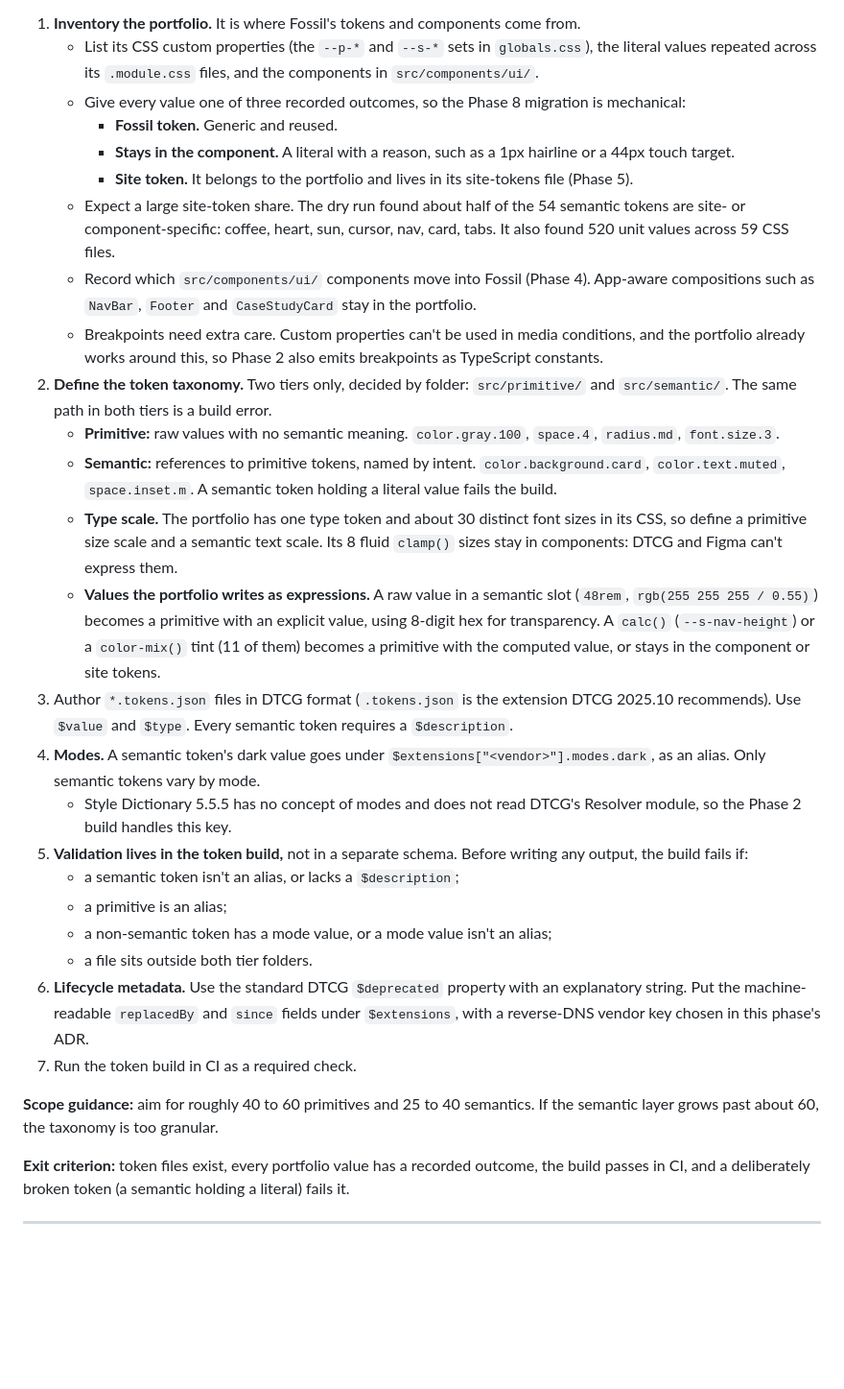
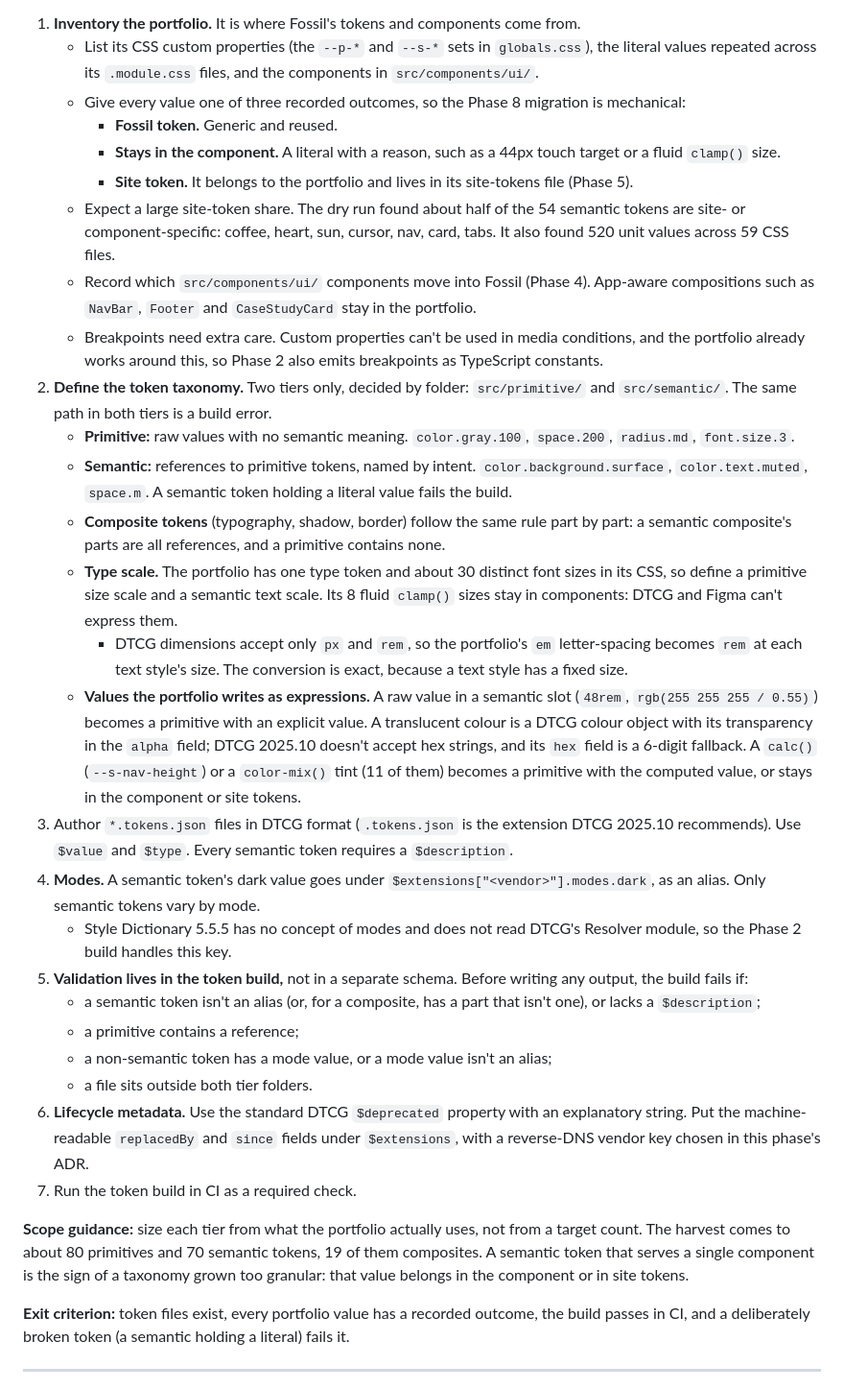
Before and after one commit to ibrahimmoazzam/fossil-design, a Markdown page: docs/PRD.md, the part around one of its changes. Shown at 96% size. Drawn GitHub-style; blank space fills up the shorter version.

```diff
--- a/docs/PRD.md
+++ b/docs/PRD.md
@@ -248,28 +248,30 @@ Phases are ordered by dependency. Each has an explicit exit criterion. Do not st
    - List its CSS custom properties (the `--p-*` and `--s-*` sets in `globals.css`), the literal values repeated across its `.module.css` files, and the components in `src/components/ui/`.
    - Give every value one of three recorded outcomes, so the Phase 8 migration is mechanical:
      - **Fossil token.** Generic and reused.
-     - **Stays in the component.** A literal with a reason, such as a 1px hairline or a 44px touch target.
+     - **Stays in the component.** A literal with a reason, such as a 44px touch target or a fluid `clamp()` size.
      - **Site token.** It belongs to the portfolio and lives in its site-tokens file (Phase 5).
    - Expect a large site-token share. The dry run found about half of the 54 semantic tokens are site- or component-specific: coffee, heart, sun, cursor, nav, card, tabs. It also found 520 unit values across 59 CSS files.
    - Record which `src/components/ui/` components move into Fossil (Phase 4). App-aware compositions such as `NavBar`, `Footer` and `CaseStudyCard` stay in the portfolio.
    - Breakpoints need extra care. Custom properties can't be used in media conditions, and the portfolio already works around this, so Phase 2 also emits breakpoints as TypeScript constants.
 2. **Define the token taxonomy.** Two tiers only, decided by folder: `src/primitive/` and `src/semantic/`. The same path in both tiers is a build error.
-   - **Primitive:** raw values with no semantic meaning. `color.gray.100`, `space.4`, `radius.md`, `font.size.3`.
-   - **Semantic:** references to primitive tokens, named by intent. `color.background.card`, `color.text.muted`, `space.inset.m`. A semantic token holding a literal value fails the build.
+   - **Primitive:** raw values with no semantic meaning. `color.gray.100`, `space.200`, `radius.md`, `font.size.3`.
+   - **Semantic:** references to primitive tokens, named by intent. `color.background.surface`, `color.text.muted`, `space.m`. A semantic token holding a literal value fails the build.
+   - **Composite tokens** (typography, shadow, border) follow the same rule part by part: a semantic composite's parts are all references, and a primitive contains none.
    - **Type scale.** The portfolio has one type token and about 30 distinct font sizes in its CSS, so define a primitive size scale and a semantic text scale. Its 8 fluid `clamp()` sizes stay in components: DTCG and Figma can't express them.
-   - **Values the portfolio writes as expressions.** A raw value in a semantic slot (`48rem`, `rgb(255 255 255 / 0.55)`) becomes a primitive with an explicit value, using 8-digit hex for transparency. A `calc()` (`--s-nav-height`) or a `color-mix()` tint (11 of them) becomes a primitive with the computed value, or stays in the component or site tokens.
+     - DTCG dimensions accept only `px` and `rem`, so the portfolio's `em` letter-spacing becomes `rem` at each text style's size. The conversion is exact, because a text style has a fixed size.
+   - **Values the portfolio writes as expressions.** A raw value in a semantic slot (`48rem`, `rgb(255 255 255 / 0.55)`) becomes a primitive with an explicit value. A translucent colour is a DTCG colour object with its transparency in the `alpha` field; DTCG 2025.10 doesn't accept hex strings, and its `hex` field is a 6-digit fallback. A `calc()` (`--s-nav-height`) or a `color-mix()` tint (11 of them) becomes a primitive with the computed value, or stays in the component or site tokens.
 3. Author `*.tokens.json` files in DTCG format (`.tokens.json` is the extension DTCG 2025.10 recommends). Use `$value` and `$type`. Every semantic token requires a `$description`.
 4. **Modes.** A semantic token's dark value goes under `$extensions["<vendor>"].modes.dark`, as an alias. Only semantic tokens vary by mode.
    - Style Dictionary 5.5.5 has no concept of modes and does not read DTCG's Resolver module, so the Phase 2 build handles this key.
 5. **Validation lives in the token build,** not in a separate schema. Before writing any output, the build fails if:
-   - a semantic token isn't an alias, or lacks a `$description`;
-   - a primitive is an alias;
+   - a semantic token isn't an alias (or, for a composite, has a part that isn't one), or lacks a `$description`;
+   - a primitive contains a reference;
    - a non-semantic token has a mode value, or a mode value isn't an alias;
    - a file sits outside both tier folders.
 6. **Lifecycle metadata.** Use the standard DTCG `$deprecated` property with an explanatory string. Put the machine-readable `replacedBy` and `since` fields under `$extensions`, with a reverse-DNS vendor key chosen in this phase's ADR.
 7. Run the token build in CI as a required check.
 
-**Scope guidance:** aim for roughly 40 to 60 primitives and 25 to 40 semantics. If the semantic layer grows past about 60, the taxonomy is too granular.
+**Scope guidance:** size each tier from what the portfolio actually uses, not from a target count. The harvest comes to about 80 primitives and 70 semantic tokens, 19 of them composites. A semantic token that serves a single component is the sign of a taxonomy grown too granular: that value belongs in the component or in site tokens.
 
 **Exit criterion:** token files exist, every portfolio value has a recorded outcome, the build passes in CI, and a deliberately broken token (a semantic holding a literal) fails it.
 
```
Also changed, not shown: other parts of docs/PRD.md (+4 -2 lines), docs/Learnings.md (+14 -1 lines).
